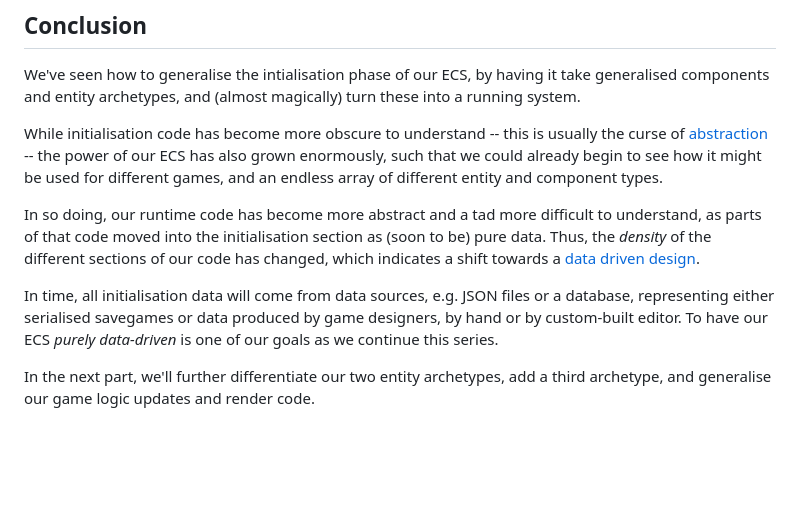
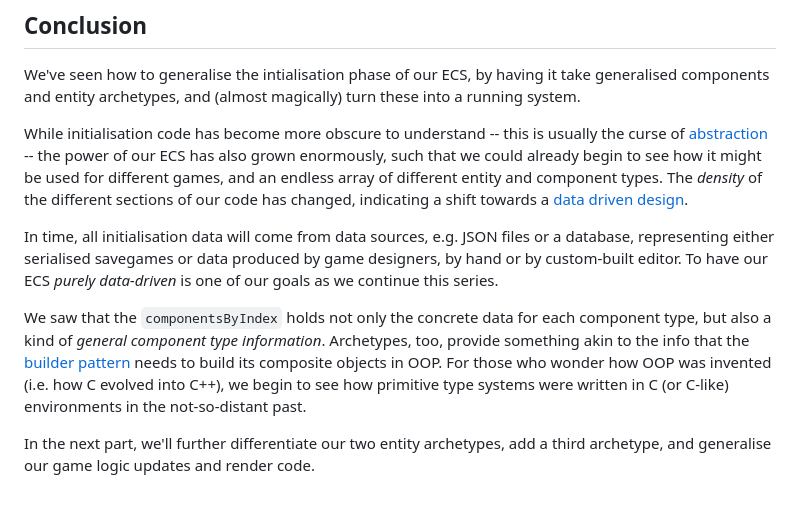
Before and after one commit to ArcaneEngineer/ECS-tutorials, a Markdown page: part3.md, the part around the change. GitHub-like rendering; blank space fills up the shorter version.

```diff
--- a/part3.md
+++ b/part3.md
@@ -414,10 +414,10 @@ The final code can be found on [github](https://github.com/ArcaneEngineer/ECS-tu
 
 We've seen how to generalise the intialisation phase of our ECS, by having it take generalised components and entity archetypes, and (almost magically) turn these into a running system.
 
-While initialisation code has become more obscure to understand -- this is usually the curse of [abstraction](https://en.wikipedia.org/wiki/Abstraction_(computer_science)) -- the power of our ECS has also grown enormously, such that we could already begin to see how it might be used for different games, and an endless array of different entity and component types.
-
-In so doing, our runtime code has become more abstract and a tad more difficult to understand, as parts of that code moved into the initialisation section as (soon to be) pure data. Thus, the _density_ of the different sections of our code has changed, which indicates a shift towards a [data driven design](#).
+While initialisation code has become more obscure to understand -- this is usually the curse of [abstraction](https://en.wikipedia.org/wiki/Abstraction_(computer_science)) -- the power of our ECS has also grown enormously, such that we could already begin to see how it might be used for different games, and an endless array of different entity and component types. The _density_ of the different sections of our code has changed, indicating a shift towards a [data driven design](#).
 
 In time, all initialisation data will come from data sources, e.g. JSON files or a database, representing either serialised savegames or data produced by game designers, by hand or by custom-built editor. To have our ECS _purely data-driven_ is one of our goals as we continue this series.
 
+We saw that the `componentsByIndex` holds not only the concrete data for each component type, but also a kind of _general component type information_. Archetypes, too, provide something akin to the info that the [builder pattern](http://en.wikipedia.org/wiki/Builder_pattern) needs to build its composite objects in OOP. For those who wonder how OOP was invented (i.e. how C evolved into C++), we begin to see how primitive type systems were written in C (or C-like) environments in the not-so-distant past.
+
 In the next part, we'll further differentiate our two entity archetypes, add a third archetype, and generalise our game logic updates and render code.
```
